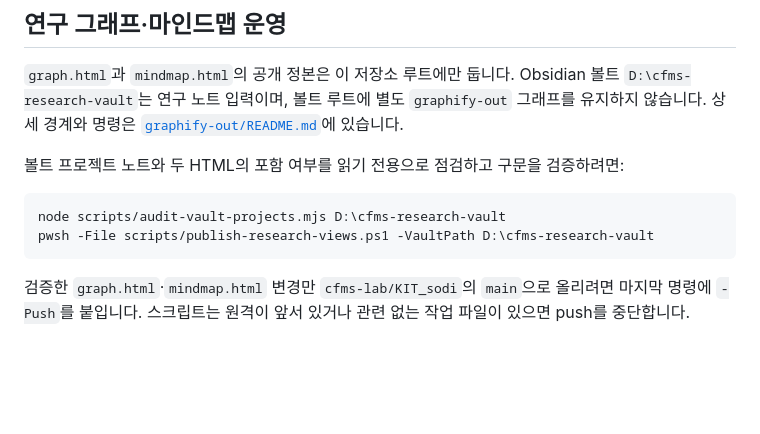
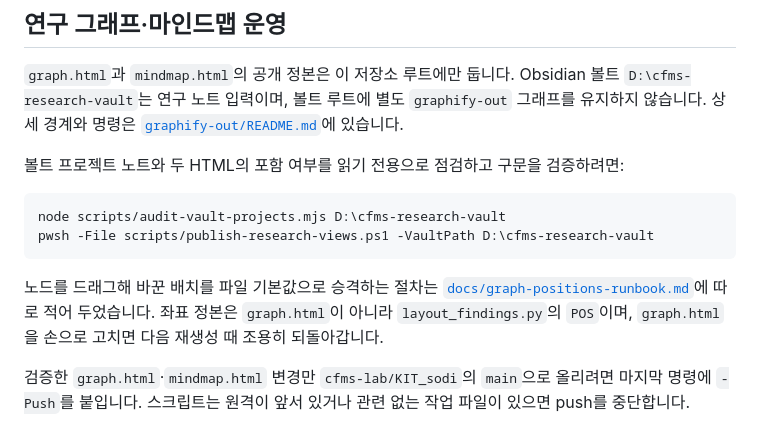
Before and after one commit to cfms-lab/KIT_sodi, a Markdown page: README.md, the part around the change. Drawn GitHub-style; blank space fills up the shorter version.

````diff
--- a/README.md
+++ b/README.md
@@ -87,6 +87,11 @@ node scripts/audit-vault-projects.mjs D:\cfms-research-vault
 pwsh -File scripts/publish-research-views.ps1 -VaultPath D:\cfms-research-vault
 ```
 
+노드를 드래그해 바꾼 배치를 파일 기본값으로 승격하는 절차는
+[`docs/graph-positions-runbook.md`](docs/graph-positions-runbook.md)에 따로 적어 두었습니다.
+좌표 정본은 `graph.html`이 아니라 `layout_findings.py`의 `POS`이며, `graph.html`을 손으로
+고치면 다음 재생성 때 조용히 되돌아갑니다.
+
 검증한 `graph.html`·`mindmap.html` 변경만 `cfms-lab/KIT_sodi`의 `main`으로 올리려면
 마지막 명령에 `-Push`를 붙입니다. 스크립트는 원격이 앞서 있거나 관련 없는 작업 파일이
 있으면 push를 중단합니다.
````
Also changed, not shown: CLAUDE.md (added, +15 -0 lines), docs/graph-positions-runbook.md (added, +71 -0 lines).
